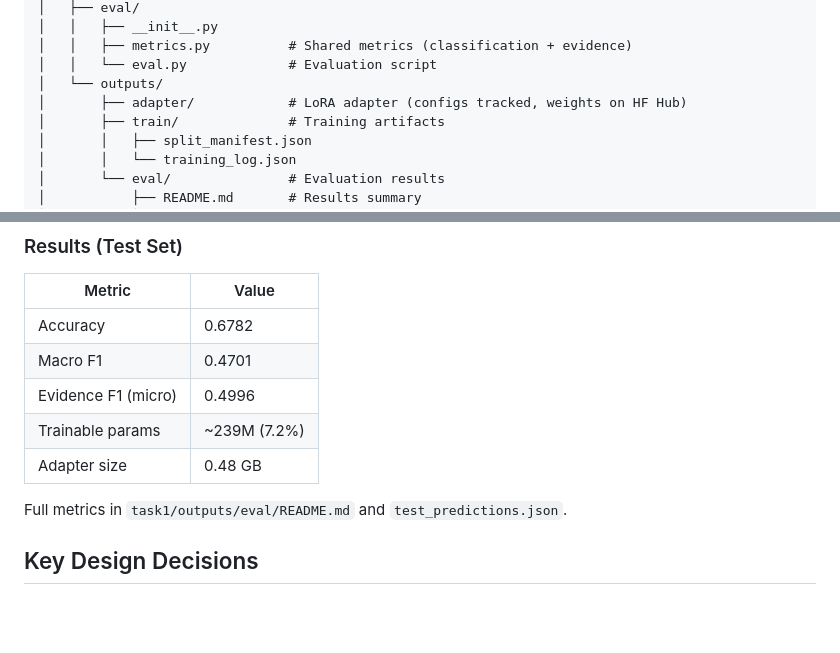
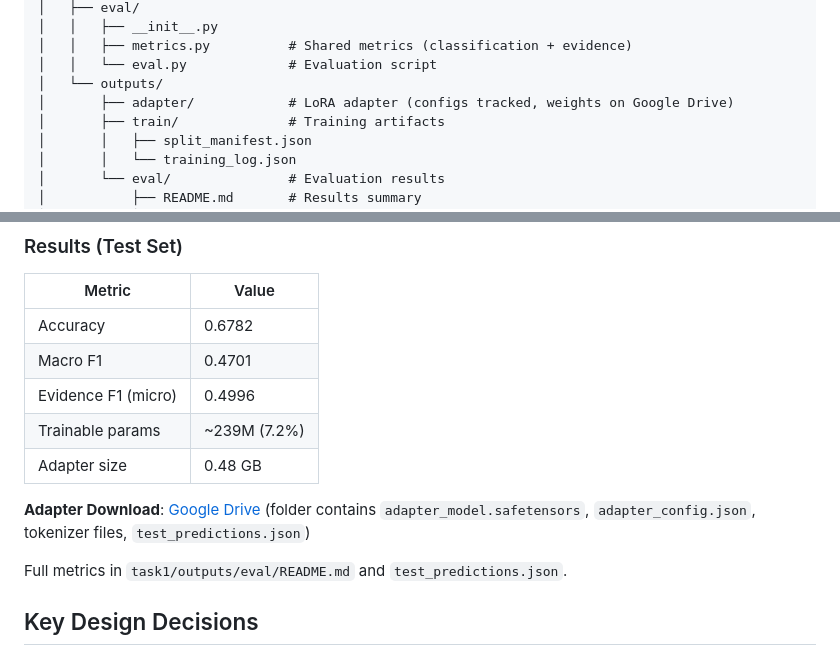
Before and after one commit to fhd-fsl/GenAI-A2, a Markdown page: README.md, 2 parts joined by grey strips. Drawn GitHub-style; blank space fills up the shorter version.

```diff
--- a/README.md
+++ b/README.md
@@ -78,7 +78,7 @@ GenAI A2/
 │   │   ├── metrics.py          # Shared metrics (classification + evidence)
 │   │   └── eval.py             # Evaluation script
 │   └── outputs/
-│       ├── adapter/            # LoRA adapter (configs tracked, weights on HF Hub)
+│       ├── adapter/            # LoRA adapter (configs tracked, weights on Google Drive)
 │       ├── train/              # Training artifacts
 │       │   ├── split_manifest.json
 │       │   └── training_log.json
@@ -137,6 +137,8 @@ All hyperparameters in `task1/training/config.yaml`:
 | Trainable params | ~239M (7.2%) |
 | Adapter size | 0.48 GB |
 
+**Adapter Download**: [Google Drive](https://drive.google.com/drive/folders/1JbYf3-faVgsE7ZahMq0m1lmHrw4zG1jZ?usp=sharing) (folder contains `adapter_model.safetensors`, `adapter_config.json`, tokenizer files, `test_predictions.json`)
+
 Full metrics in `task1/outputs/eval/README.md` and `test_predictions.json`.
 
 ## Key Design Decisions
```
Also changed, not shown: 1 other file.
